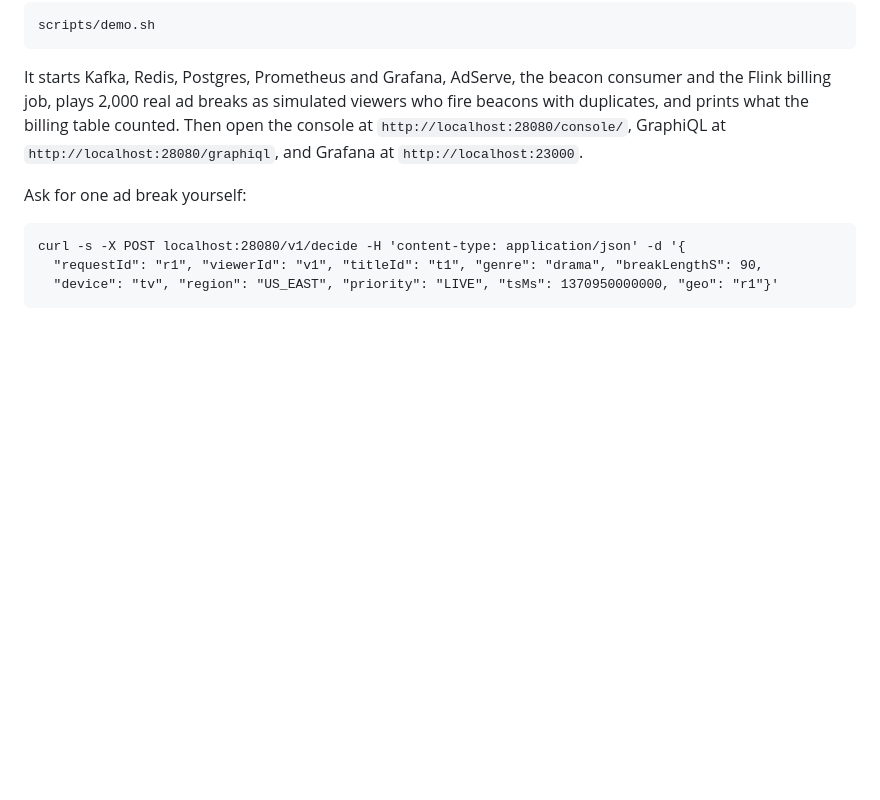
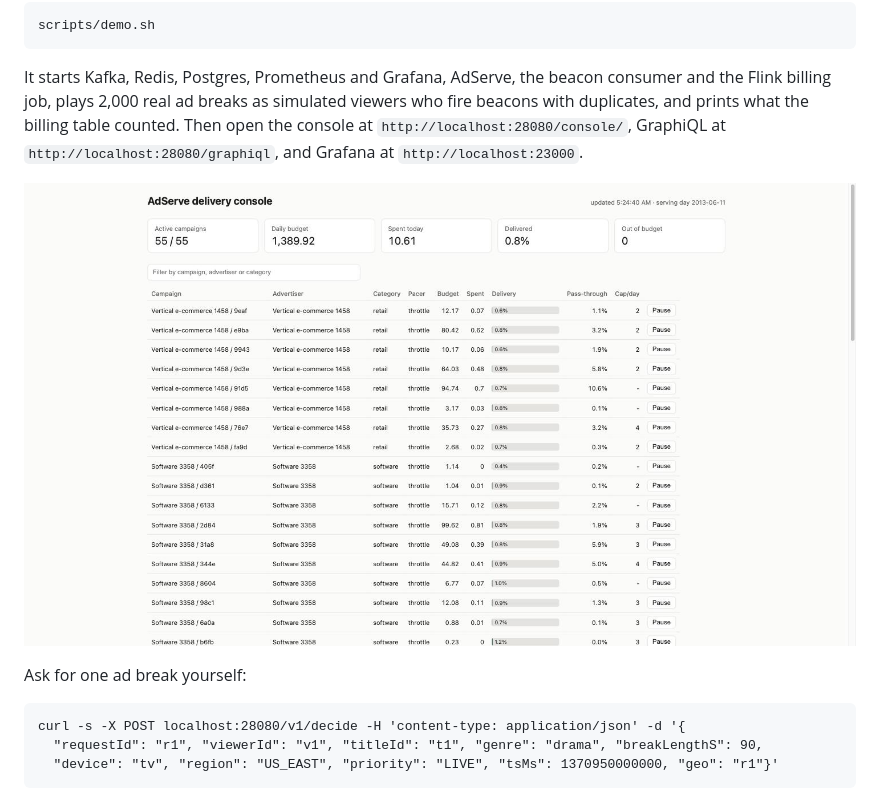
Before and after one commit to Sanjith-Shan/AdServe, a Markdown page: README.md, the part around the change. Drawn GitHub-style; pictures changed too: docs/img/console.jpg (added); blank space fills up the shorter version.

Commit message:
Demo verified end to end; console screenshot in the README
Co-Authored-By: Claude Opus 5.5 <noreply@anthropic.com>

````diff
--- a/README.md
+++ b/README.md
@@ -78,6 +78,8 @@ duplicates, and prints what the billing table counted. Then open the console at
 `http://localhost:28080/console/`, GraphiQL at `http://localhost:28080/graphiql`, and Grafana at
 `http://localhost:23000`.
 
+![Delivery console after the demo](docs/img/console.jpg)
+
 Ask for one ad break yourself:
 
 ```
````
Also changed, not shown: 1 other file.
